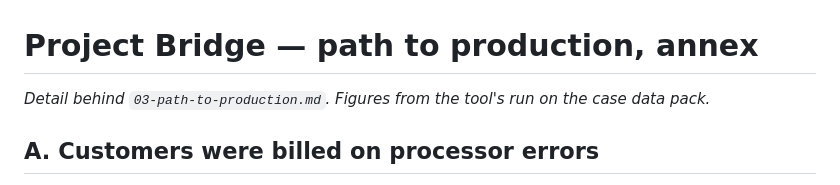
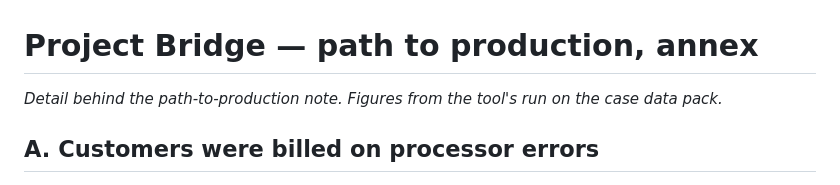
Before and after one commit to asmolinab94/project-bridge, a Markdown page: docs/deliverables/path-to-production-annex.md, the part around the change. Drawn GitHub-style.

```diff
--- a/docs/deliverables/path-to-production-annex.md
+++ b/docs/deliverables/path-to-production-annex.md
@@ -1,6 +1,6 @@
 # Project Bridge — path to production, annex
 
-*Detail behind `03-path-to-production.md`. Figures from the tool's run on the case data pack.*
+*Detail behind the path-to-production note. Figures from the tool's run on the case data pack.*
 
 ## A. Customers were billed on processor errors
 
```
Also changed, not shown: docs/deliverables/PRD-lite-background.md (+1 -1 lines), docs/deliverables/path-to-production.md (+2 -2 lines).
